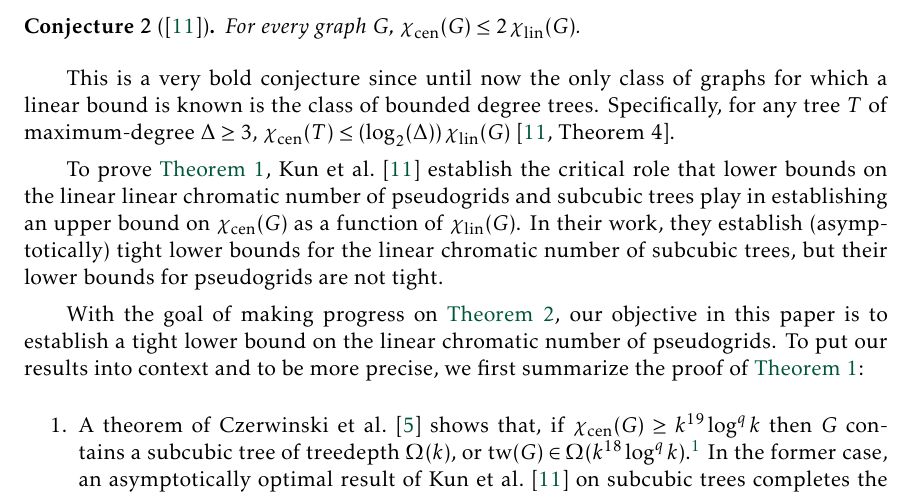
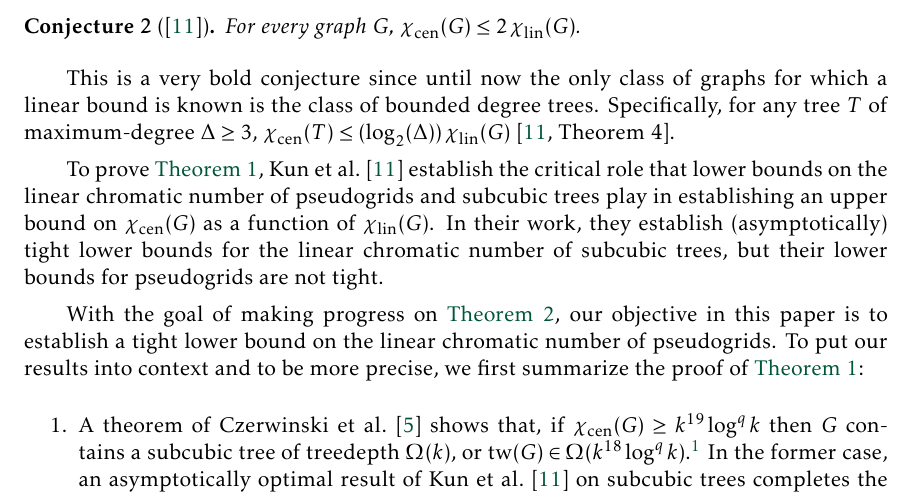
Before and after one commit to patmorin/lin-vs-cen, a LaTeX document (lin-vs-cen.tex): part of page 2 of 16, cut so that both start at the same text. Compiled offline with pdfLaTeX.

Commit message:
Small typo fix

```diff
--- a/lin-vs-cen.tex
+++ b/lin-vs-cen.tex
@@ -110,7 +110,7 @@ The centered chromatic number of any graph $G$ is equal to the treedepth of $G$
 
 This is a very bold conjecture since until now the only class of graphs for which a linear bound is known is the class of bounded degree trees. Specifically, for any tree $T$ of maximum-degree $\Delta\ge 3$, $\chicen(T) \le (\log_2(\Delta))\chilin(G)$ \cite[Theorem~4]{kun.obrien.ea:polynomial}.
 
-To prove \cref{kun_obrien_general}, \citet{kun.obrien.ea:polynomial} establish the critical role that lower bounds on the linear linear chromatic number of pseudogrids and subcubic trees play in establishing an upper bound on $\chicen(G)$ as a function of $\chilin(G)$. In their work, they establish (asymptotically) tight lower bounds for the linear chromatic number of subcubic trees, but their lower bounds for pseudogrids are not tight.
+To prove \cref{kun_obrien_general}, \citet{kun.obrien.ea:polynomial} establish the critical role that lower bounds on the linear chromatic number of pseudogrids and subcubic trees play in establishing an upper bound on $\chicen(G)$ as a function of $\chilin(G)$. In their work, they establish (asymptotically) tight lower bounds for the linear chromatic number of subcubic trees, but their lower bounds for pseudogrids are not tight.
 
 With the goal of making progress on \cref{crazy_conjecture}, our objective in this paper is to establish a tight lower bound on the linear chromatic number of pseudogrids. To put our results into context and to be more precise, we first summarize the proof of \cref{kun_obrien_general}:
 
```
